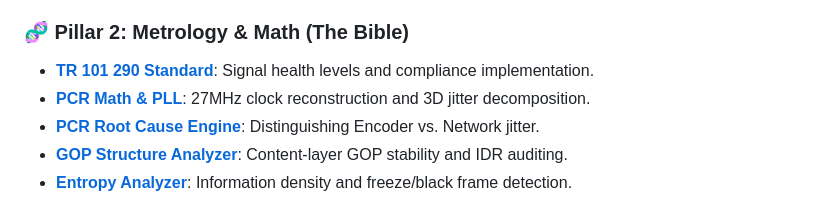
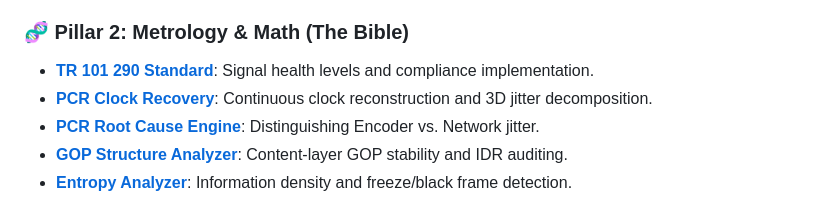
Before and after one commit to lance-lmwang/tsanalyzer, a Markdown page: README.md, the part around the change. GitHub-like rendering.

Commit message:
docs: Formalize PCR Clock Recovery & Metrology Model as a core analytical chapter

```diff
--- a/README.md
+++ b/README.md
@@ -18,7 +18,7 @@ TsAnalyzer is a tiered ecosystem of deterministic, high-performance measurement
 
 ### 🧬 Pillar 2: Metrology & Math (The Bible)
 *   **[TR 101 290 Standard](./docs/02_metrology/tr101290.md)**: Signal health levels and compliance implementation.
-*   **[PCR Math & PLL](./docs/02_metrology/pcr_math.md)**: 27MHz clock reconstruction and 3D jitter decomposition.
+*   **[PCR Clock Recovery](./docs/02_metrology/pcr_clock_recovery.md)**: Continuous clock reconstruction and 3D jitter decomposition.
 *   **[PCR Root Cause Engine](./docs/02_metrology/pcr_root_cause.md)**: Distinguishing Encoder vs. Network jitter.
 *   **[GOP Structure Analyzer](./docs/02_metrology/gop_analysis.md)**: Content-layer GOP stability and IDR auditing.
 *   **[Entropy Analyzer](./docs/02_metrology/entropy_analysis.md)**: Information density and freeze/black frame detection.
```
Also changed, not shown: docs/02_metrology/pcr_clock_recovery.md (added, +92 -0 lines), docs/02_metrology/pcr_math.md (deleted, +0 -76 lines).
